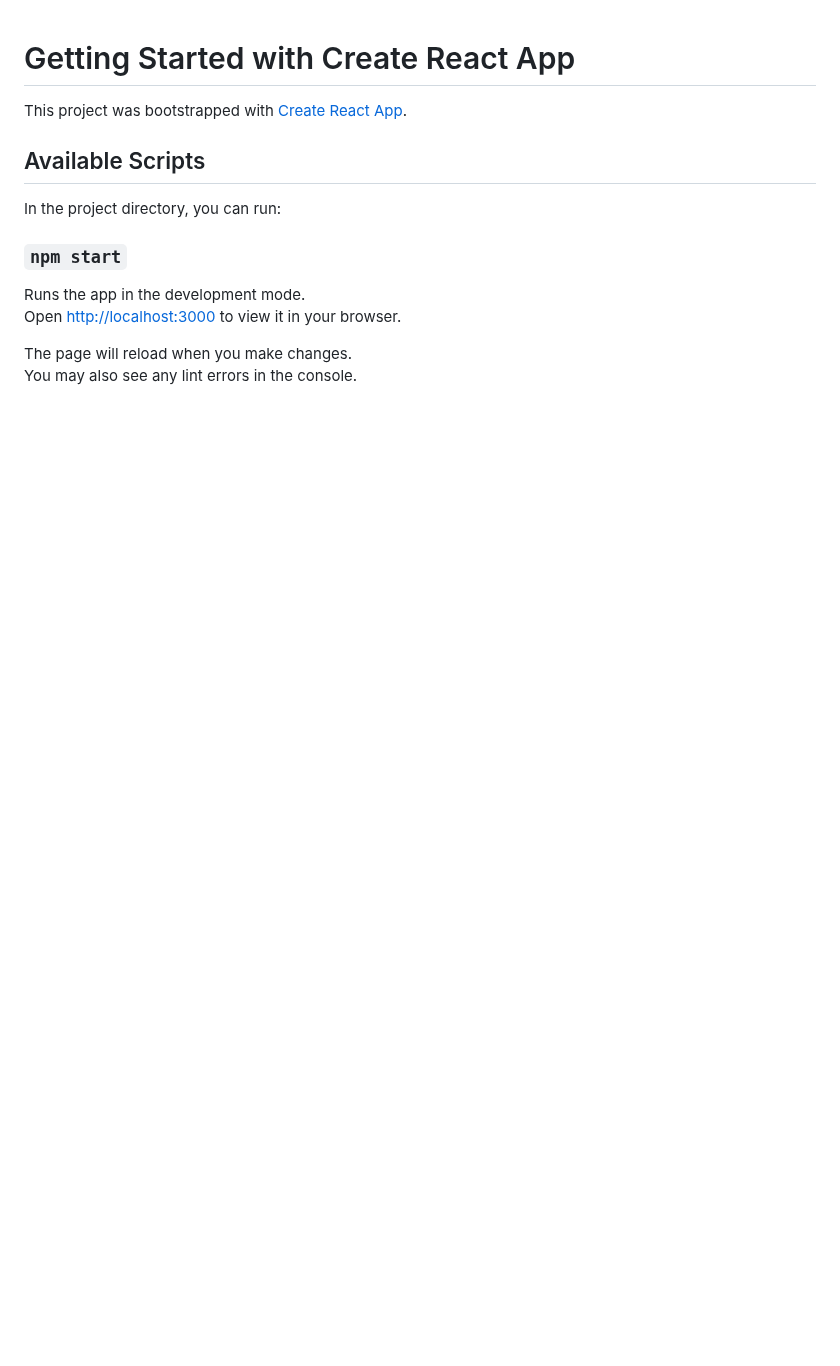
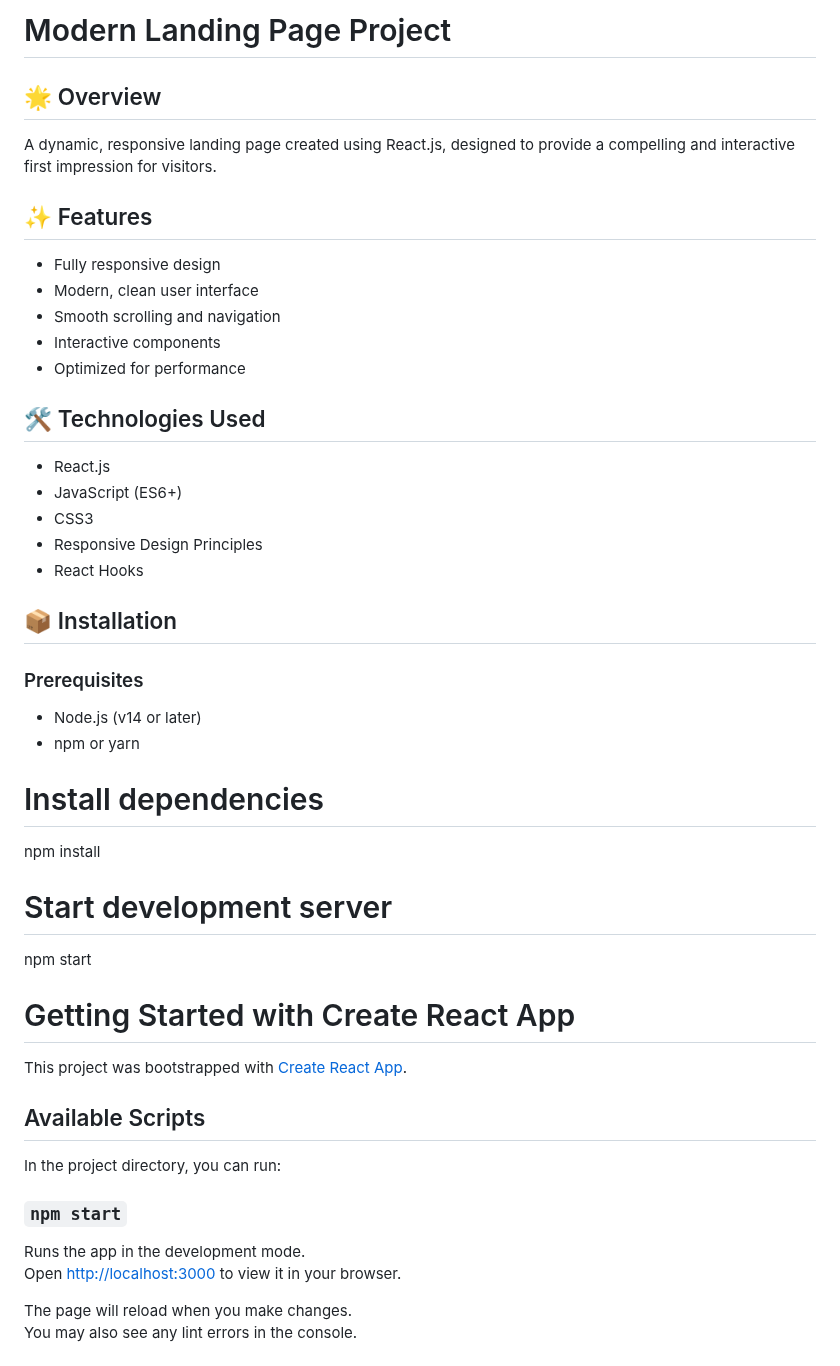
Before and after one commit to Wright-Moseti200/FutureIntern_WD_02, a Markdown page: README.md, the part around the change. Drawn GitHub-style; blank space fills up the shorter version.

```diff
--- a/README.md
+++ b/README.md
@@ -1,3 +1,34 @@
+# Modern Landing Page Project
+
+## 🌟 Overview
+A dynamic, responsive landing page created using React.js, designed to provide a compelling and interactive first impression for visitors.
+
+## ✨ Features
+- Fully responsive design
+- Modern, clean user interface
+- Smooth scrolling and navigation
+- Interactive components
+- Optimized for performance
+
+## 🛠 Technologies Used
+- React.js
+- JavaScript (ES6+)
+- CSS3
+- Responsive Design Principles
+- React Hooks
+
+## 📦 Installation
+
+### Prerequisites
+- Node.js (v14 or later)
+- npm or yarn
+
+# Install dependencies
+npm install
+
+# Start development server
+npm start
+
 # Getting Started with Create React App
 
 This project was bootstrapped with [Create React App](https://github.com/facebook/create-react-app).
```
